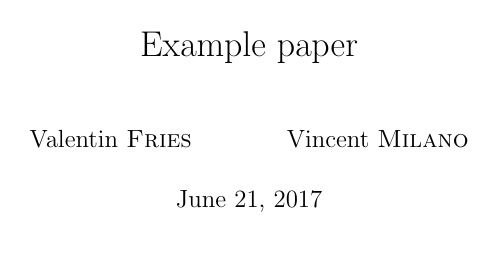
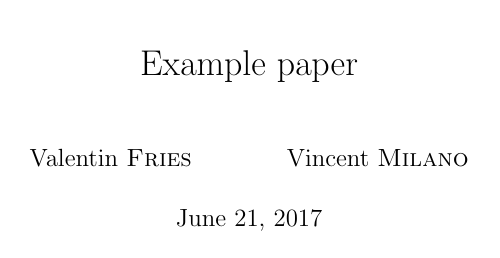
Before and after one commit to tomorrow-paper/paper, a LaTeX document (paper.tex): page 1 of 4. Compiled offline with pdfLaTeX.

```diff
--- a/paper.tex
+++ b/paper.tex
@@ -4,14 +4,7 @@
 \usepackage[utf8]{inputenc}
 %\usepackage[frenchb]{babel}
 \usepackage[english]{babel}
-
-\usepackage{geometry}
-\geometry{
-    a4paper,
-    total={170mm, 257mm},
-    left=20mm,
-    top=20mm
-}
+\usepackage[a4paper,width=170mm,top=18mm,bottom=22mm,includeheadfoot]{geometry}
 
 \usepackage{listings}
 \usepackage{color}
```
Also changed, not shown: Makefile (added), README.md, references.bib (line endings or trailing spaces), paper.tex (4 more changed lines), 2 other files. Lines whose indentation alone changed are shown as unchanged.
